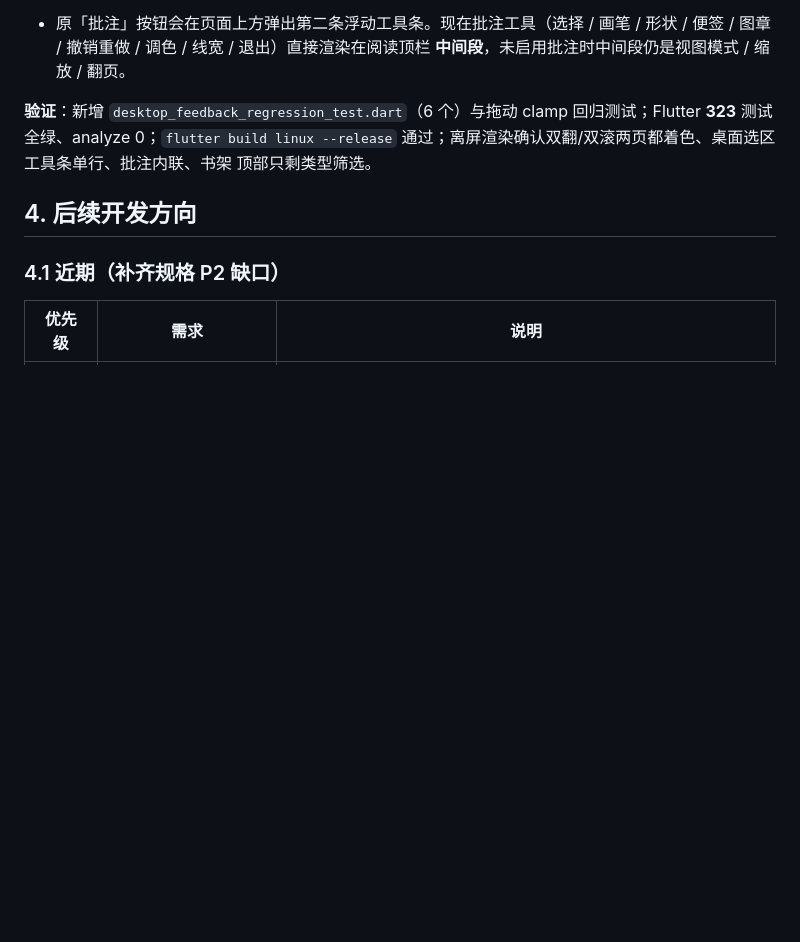
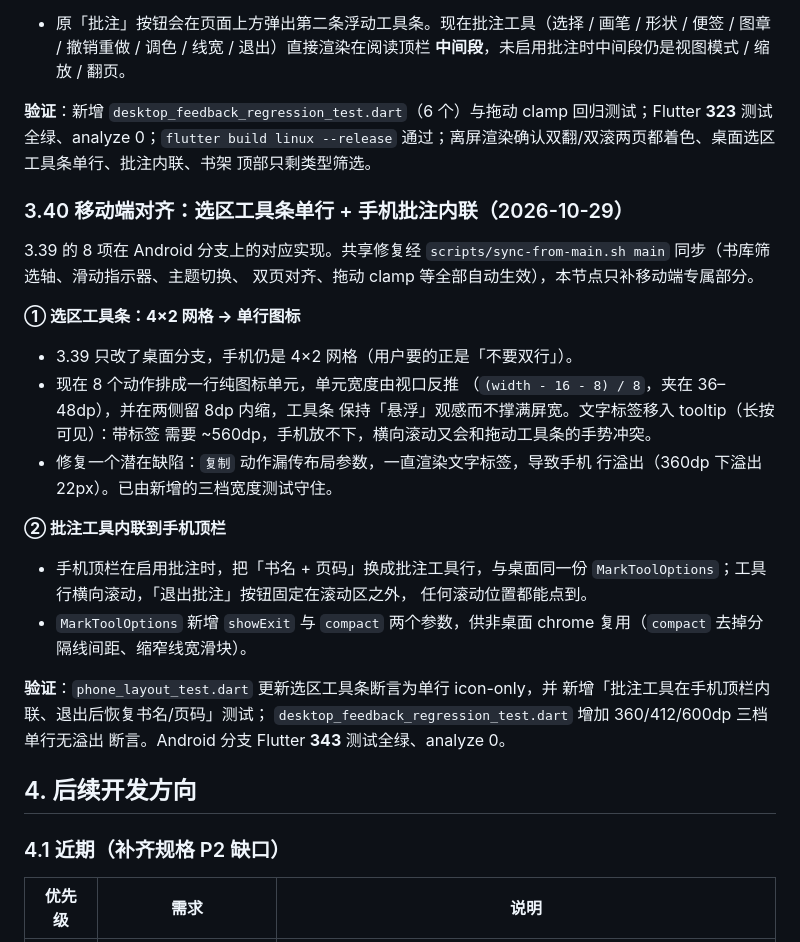
Before and after one commit to CSY2569/Zhiyue, a Markdown page: docs/IMPLEMENTATION_STATUS.md, the part around the change. GitHub-like rendering; blank space fills up the shorter version.

Commit message:
docs: record the mobile alignment round (1.9.2 android)
Documents how the desktop feedback round maps onto the Android branch:
the shared fixes arrive via sync-from-main, this round adds the one-row
touch selection toolbar and the inline annotation tools in the phone top
bar.

```diff
--- a/docs/IMPLEMENTATION_STATUS.md
+++ b/docs/IMPLEMENTATION_STATUS.md
@@ -1192,6 +1192,33 @@ release APK 269MB、16KB 对齐通过。
 通过；离屏渲染确认双翻/双滚两页都着色、桌面选区工具条单行、批注内联、书架
 顶部只剩类型筛选。
 
+### 3.40 移动端对齐：选区工具条单行 + 手机批注内联（2026-10-29）
+
+3.39 的 8 项在 Android 分支上的对应实现。共享修复经
+`scripts/sync-from-main.sh main` 同步（书库筛选轴、滑动指示器、主题切换、
+双页对齐、拖动 clamp 等全部自动生效），本节点只补移动端专属部分。
+
+**① 选区工具条：4×2 网格 → 单行图标**
+- 3.39 只改了桌面分支，手机仍是 4×2 网格（用户要的正是「不要双行」）。
+- 现在 8 个动作排成一行纯图标单元，单元宽度由视口反推
+  （`(width - 16 - 8) / 8`，夹在 36–48dp），并在两侧留 8dp 内缩，工具条
+  保持「悬浮」观感而不撑满屏宽。文字标签移入 tooltip（长按可见）：带标签
+  需要 ~560dp，手机放不下，横向滚动又会和拖动工具条的手势冲突。
+- 修复一个潜在缺陷：`复制` 动作漏传布局参数，一直渲染文字标签，导致手机
+  行溢出（360dp 下溢出 22px）。已由新增的三档宽度测试守住。
+
+**② 批注工具内联到手机顶栏**
+- 手机顶栏在启用批注时，把「书名 + 页码」换成批注工具行，与桌面同一份
+  `MarkToolOptions`；工具行横向滚动，「退出批注」按钮固定在滚动区之外，
+  任何滚动位置都能点到。
+- `MarkToolOptions` 新增 `showExit` 与 `compact` 两个参数，供非桌面 chrome
+  复用（`compact` 去掉分隔线间距、缩窄线宽滑块）。
+
+**验证**：`phone_layout_test.dart` 更新选区工具条断言为单行 icon-only，并
+新增「批注工具在手机顶栏内联、退出后恢复书名/页码」测试；
+`desktop_feedback_regression_test.dart` 增加 360/412/600dp 三档单行无溢出
+断言。Android 分支 Flutter **343** 测试全绿、analyze 0。
+
 ## 4. 后续开发方向
 
 ### 4.1 近期（补齐规格 P2 缺口）
```
